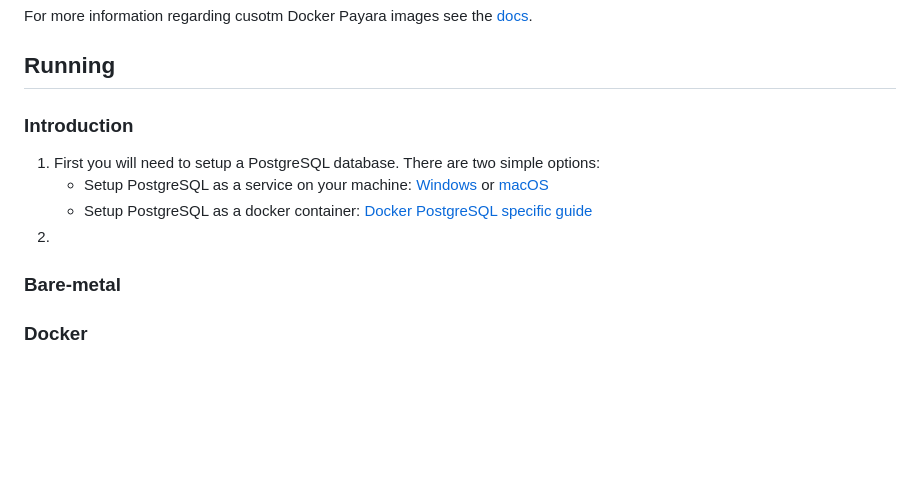
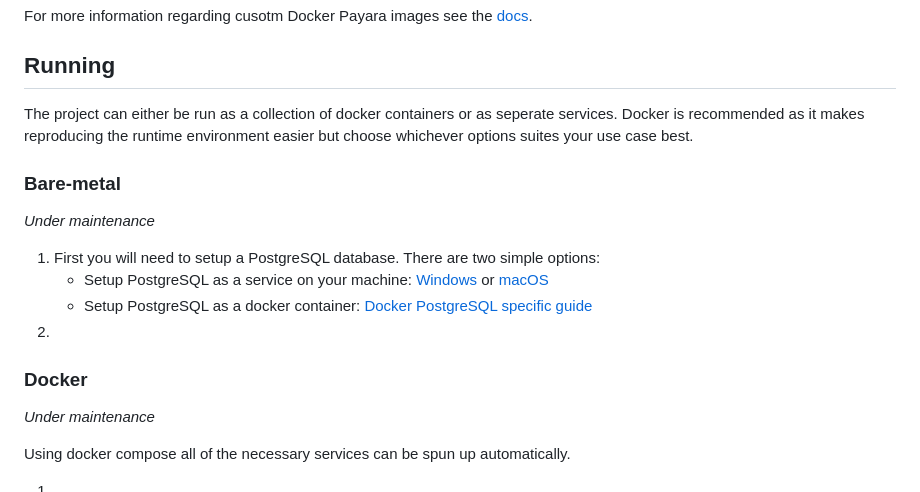
Before and after one commit to bcgov/moh-fmdb, a Markdown page: README.md, the part around the change. Drawn GitHub-style; blank space fills up the shorter version.

Commit message:
docs: completed build documentation

```diff
--- a/README.md
+++ b/README.md
@@ -93,13 +93,21 @@ For more information regarding cusotm Docker Payara images see the [docs](https:
 
 ## Running
 
-### Introduction
+The project can either be run as a collection of docker containers or as seperate services. Docker is recommended as it makes reproducing the runtime environment easier but choose whichever options suites your use case best.
+
+### Bare-metal
+
+*Under maintenance*
 
 1. First you will need to setup a PostgreSQL database. There are two simple options:
     - Setup PostgreSQL as a service on your machine: [Windows](https://www.postgresql.org/download/windows/) or [macOS](https://www.postgresql.org/download/macosx/)
     - Setup PostgreSQL as a docker container: [Docker PostgreSQL specific guide](https://docs.docker.com/guides/postgresql/)
 2.
 
-### Bare-metal
+### Docker
 
-### Docker
+*Under maintenance*
+
+Using docker compose all of the necessary services can be spun up automatically.
+
+1.
```
